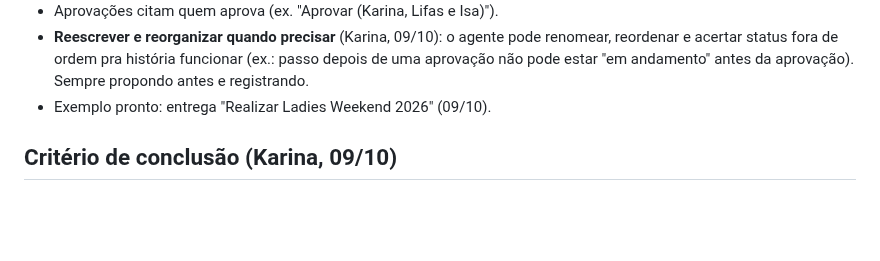
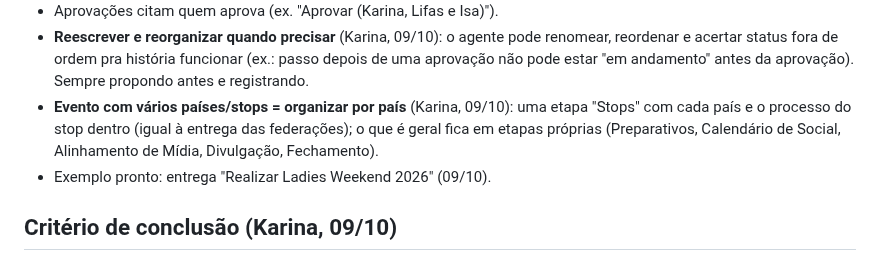
Before and after one commit to karinabupp/wpf, a Markdown page: worker/instrucoes/organizacao-projetos.md, the part around the change. Rendered like a GitHub page; blank space fills up the shorter version.

```diff
--- a/worker/instrucoes/organizacao-projetos.md
+++ b/worker/instrucoes/organizacao-projetos.md
@@ -64,6 +64,11 @@ quando precisar; o modelo não os usa.
   pode renomear, reordenar e acertar status fora de ordem pra história
   funcionar (ex.: passo depois de uma aprovação não pode estar "em
   andamento" antes da aprovação). Sempre propondo antes e registrando.
+- **Evento com vários países/stops = organizar por país** (Karina, 09/10):
+  uma etapa "Stops" com cada país e o processo do stop dentro (igual à
+  entrega das federações); o que é geral fica em etapas próprias
+  (Preparativos, Calendário de Social, Alinhamento de Mídia, Divulgação,
+  Fechamento).
 - Exemplo pronto: entrega "Realizar Ladies Weekend 2026" (09/10).
 
 ## Critério de conclusão (Karina, 09/10)
```
Also changed, not shown: claude/Changelog.md (+36 -0 lines).
